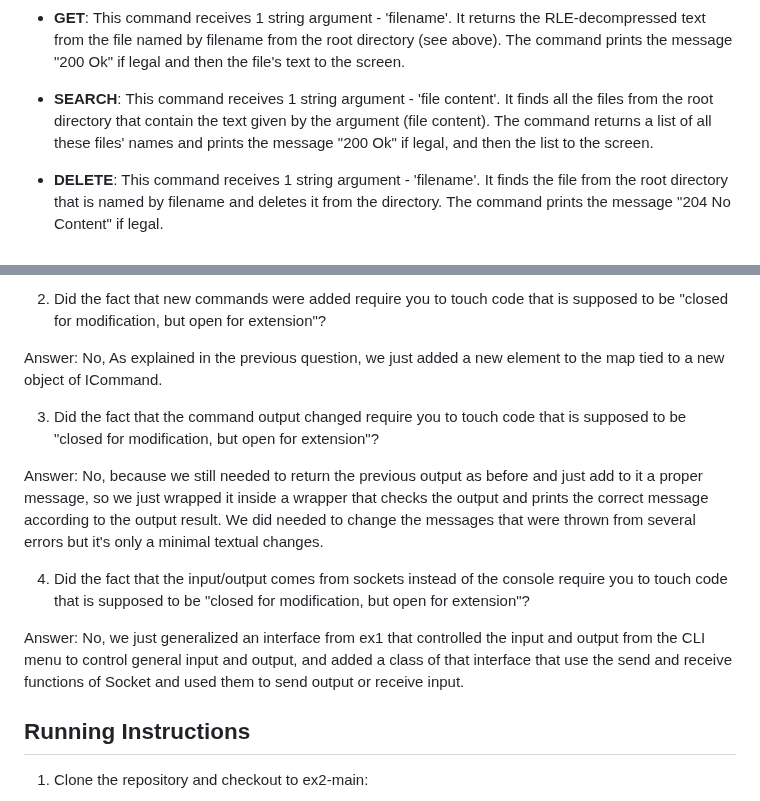
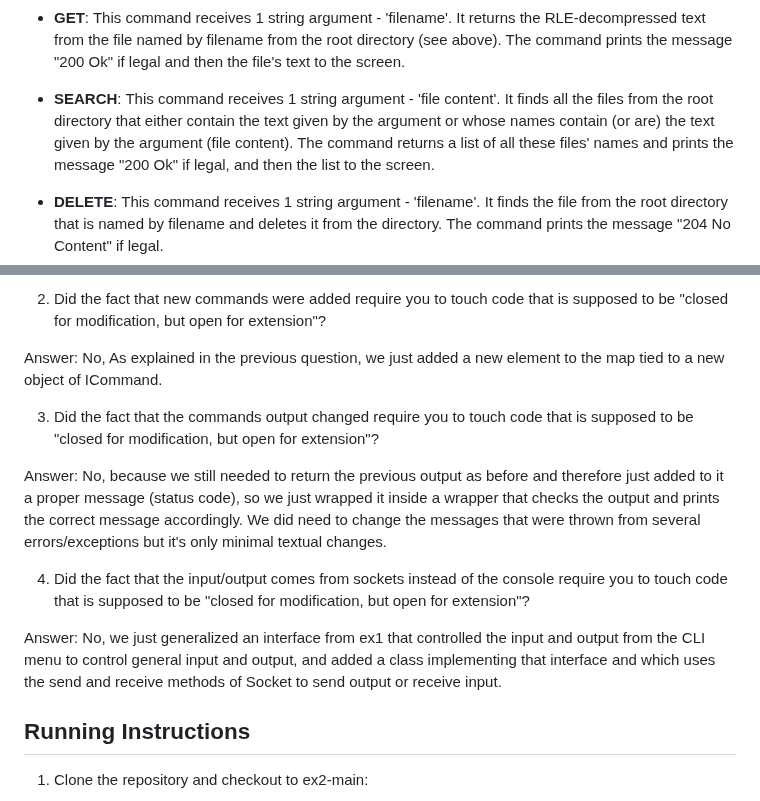
Before and after one commit to username-YG/Google-Drive-Clone, a Markdown page: README.md, 2 parts joined by grey strips. Drawn GitHub-style.

Commit message:
Update README with command details and clarifications
Clarified the SEARCH command description and refined answers to questions regarding code modifications and socket usage.

```diff
--- a/README.md
+++ b/README.md
@@ -19,7 +19,8 @@ Currently, our application supports the following commands:
        The command prints the message "200 Ok" if legal and then the file's text to the screen.
 
 - **SEARCH**: This command receives 1 string argument - 'file content'.
-          It finds all the files from the root directory that contain the text given by the argument (file content).
+          It finds all the files from the root directory that either contain the text given by the argument or
+          whose names contain (or are) the text given by the argument (file content).
           The command returns a list of all these files' names and prints the message "200 Ok" if legal, and then the list to the screen.
 
 - **DELETE**: This command receives 1 string argument - 'filename'.
@@ -46,13 +47,13 @@ So now we could just replace those names with the new ones and tie them to the s
 
 Answer: No, As explained in the previous question, we just added a new element to the map tied to a new object of ICommand.
 
-3. Did the fact that the command output changed require you to touch code that is supposed to be "closed for modification, but open for extension"?
+3. Did the fact that the commands output changed require you to touch code that is supposed to be "closed for modification, but open for extension"?
 
-Answer: No, because we still needed to return the previous output as before and just add to it a proper message, so we just wrapped it inside a wrapper that checks the output and prints the correct message according to the output result. We did needed to change the messages that were thrown from several errors but it's only a minimal textual changes.
+Answer: No, because we still needed to return the previous output as before and therefore just added to it a proper message (status code), so we just wrapped it inside a wrapper that checks the output and prints the correct message accordingly. We did need to change the messages that were thrown from several errors/exceptions but it's only minimal textual changes.
 
 4. Did the fact that the input/output comes from sockets instead of the console require you to touch code that is supposed to be "closed for modification, but open for extension"?
 
-Answer: No, we just generalized an interface from ex1 that controlled the input and output from the CLI menu to control general input and output, and added a class of that interface that use the send and receive functions of Socket and used them to send output or receive input.
+Answer: No, we just generalized an interface from ex1 that controlled the input and output from the CLI menu to control general input and output, and added a class implementing that interface and which uses the send and receive methods of Socket to send output or receive input.
 
 ## Running Instructions
 1. Clone the repository and checkout to ex2-main:
```
